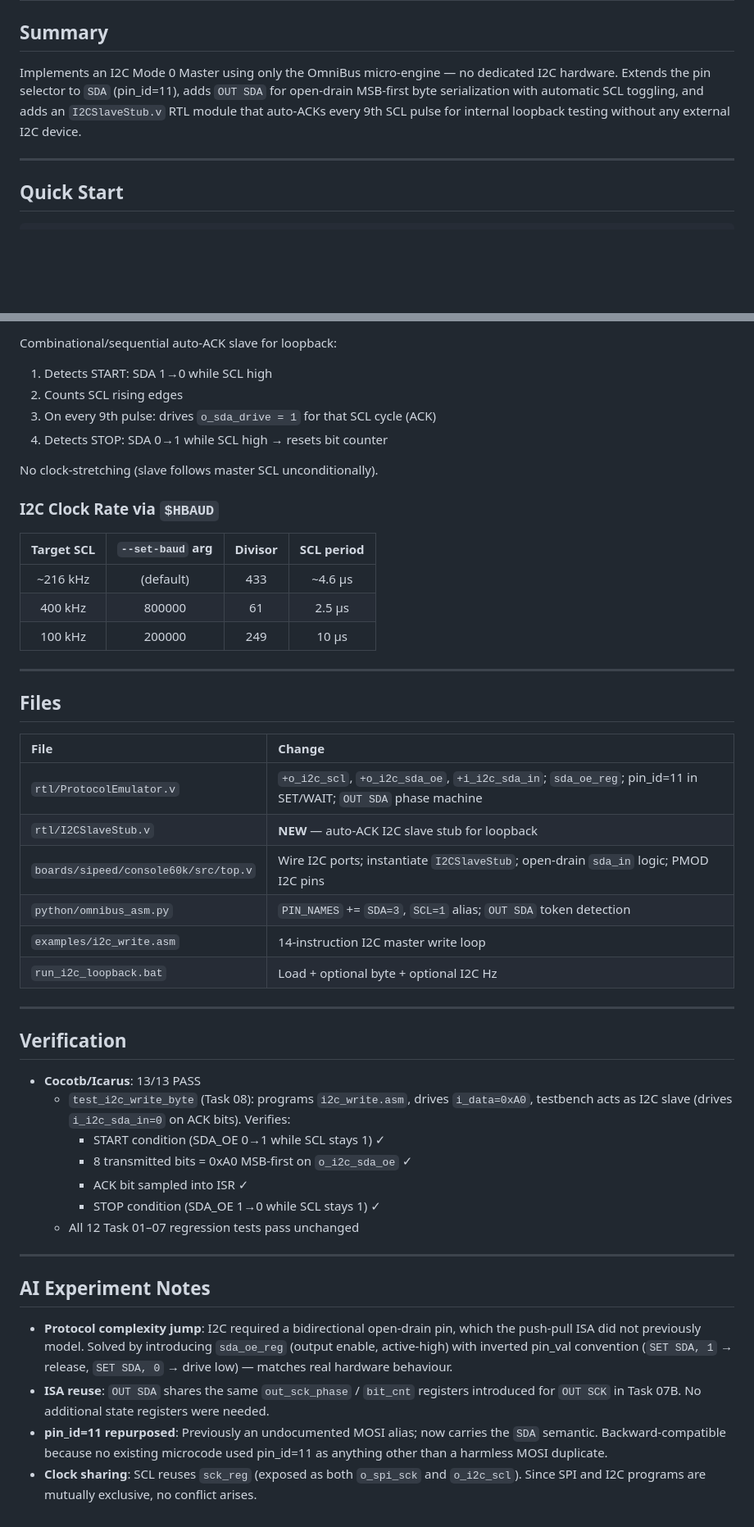
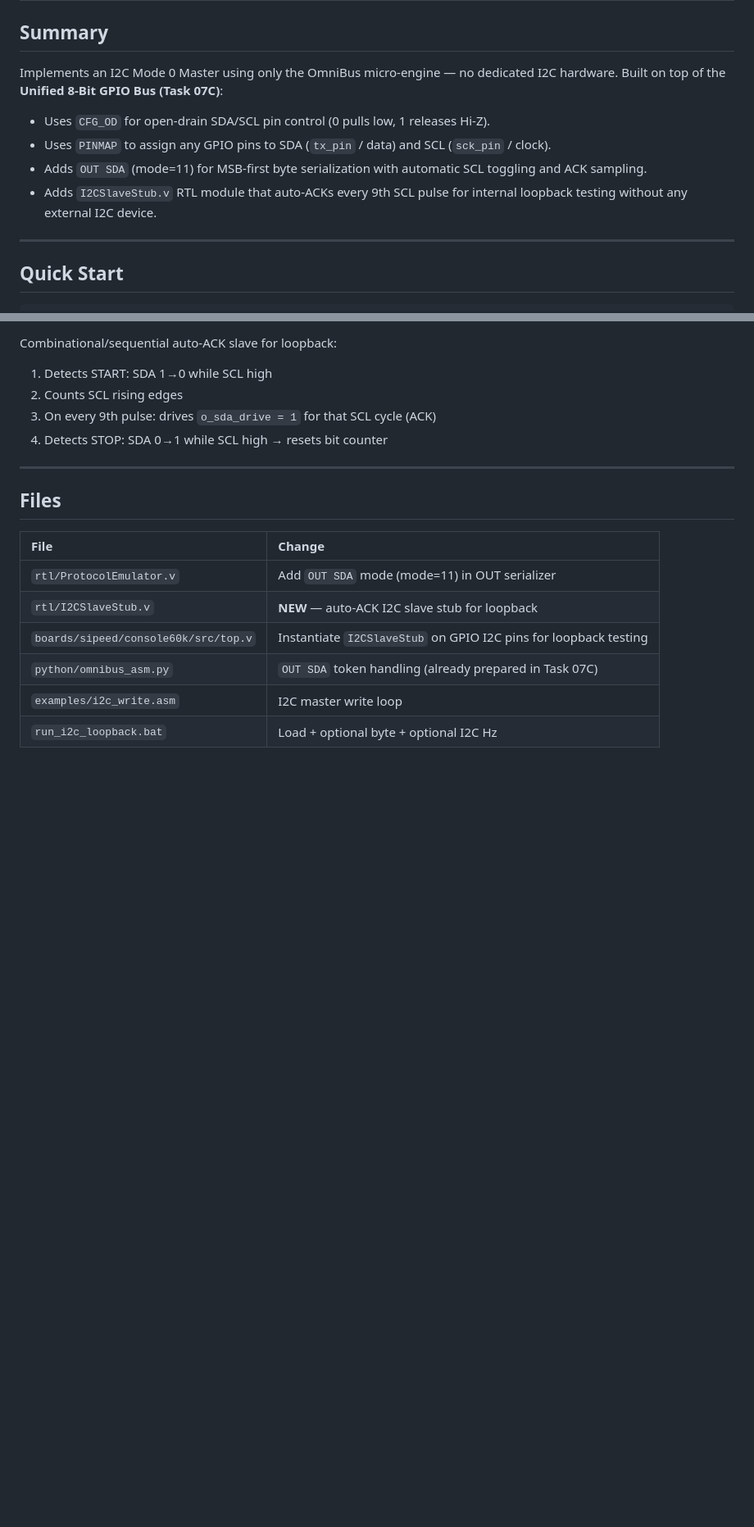
Before and after one commit to fjpolo/ProtocolEmulatorr, a Markdown page: task08.md, 2 parts joined by grey strips. Shown at 82% size. Drawn GitHub-style; blank space fills up the shorter version.

```diff
--- a/task08.md
+++ b/task08.md
@@ -3,10 +3,11 @@
 ## Summary
 
 Implements an I2C Mode 0 Master using only the OmniBus micro-engine — no dedicated
-I2C hardware. Extends the pin selector to `SDA` (pin_id=11), adds `OUT SDA` for
-open-drain MSB-first byte serialization with automatic SCL toggling, and adds an
-`I2CSlaveStub.v` RTL module that auto-ACKs every 9th SCL pulse for internal
-loopback testing without any external I2C device.
+I2C hardware. Built on top of the **Unified 8-Bit GPIO Bus (Task 07C)**:
+- Uses `CFG_OD` for open-drain SDA/SCL pin control (0 pulls low, 1 releases Hi-Z).
+- Uses `PINMAP` to assign any GPIO pins to SDA (`tx_pin` / data) and SCL (`sck_pin` / clock).
+- Adds `OUT SDA` (mode=11) for MSB-first byte serialization with automatic SCL toggling and ACK sampling.
+- Adds `I2CSlaveStub.v` RTL module that auto-ACKs every 9th SCL pulse for internal loopback testing without any external I2C device.
 
 ---
 
@@ -112,20 +99,9 @@ i2c_sda_in = !(core_sda_oe | slave_ack)
 
 Combinational/sequential auto-ACK slave for loopback:
-
 1. Detects START: SDA 1→0 while SCL high
 2. Counts SCL rising edges
 3. On every 9th pulse: drives `o_sda_drive = 1` for that SCL cycle (ACK)
 4. Detects STOP: SDA 0→1 while SCL high → resets bit counter
-
-No clock-stretching (slave follows master SCL unconditionally).
-
-### I2C Clock Rate via `$HBAUD`
-
-| Target SCL | `--set-baud` arg | Divisor | SCL period |
-|:----------:|:----------------:|:-------:|:----------:|
-| ~216 kHz   | (default)        | 433     | ~4.6 µs    |
-| 400 kHz    | 800000           | 61      | 2.5 µs     |
-| 100 kHz    | 200000           | 249     | 10 µs      |
 
 ---
 
@@ -133,38 +109,9 @@ No clock-stretching (slave follows master SCL unconditionally).
 
 | File | Change |
 |:-----|:-------|
-| `rtl/ProtocolEmulator.v` | `+o_i2c_scl`, `+o_i2c_sda_oe`, `+i_i2c_sda_in`; `sda_oe_reg`; pin_id=11 in SET/WAIT; `OUT SDA` phase machine |
+| `rtl/ProtocolEmulator.v` | Add `OUT SDA` mode (mode=11) in OUT serializer |
 | `rtl/I2CSlaveStub.v` | **NEW** — auto-ACK I2C slave stub for loopback |
-| `boards/sipeed/console60k/src/top.v` | Wire I2C ports; instantiate `I2CSlaveStub`; open-drain `sda_in` logic; PMOD I2C pins |
-| `python/omnibus_asm.py` | `PIN_NAMES` += `SDA=3`, `SCL=1` alias; `OUT SDA` token detection |
-| `examples/i2c_write.asm` | 14-instruction I2C master write loop |
+| `boards/sipeed/console60k/src/top.v` | Instantiate `I2CSlaveStub` on GPIO I2C pins for loopback testing |
+| `python/omnibus_asm.py` | `OUT SDA` token handling (already prepared in Task 07C) |
+| `examples/i2c_write.asm` | I2C master write loop |
 | `run_i2c_loopback.bat` | Load + optional byte + optional I2C Hz |
-
----
-
-## Verification
-
-- **Cocotb/Icarus**: 13/13 PASS
-  - `test_i2c_write_byte` (Task 08): programs `i2c_write.asm`, drives `i_data=0xA0`,
-    testbench acts as I2C slave (drives `i_i2c_sda_in=0` on ACK bits). Verifies:
-    - START condition (SDA_OE 0→1 while SCL stays 1) ✓
-    - 8 transmitted bits = 0xA0 MSB-first on `o_i2c_sda_oe` ✓
-    - ACK bit sampled into ISR ✓
-    - STOP condition (SDA_OE 1→0 while SCL stays 1) ✓
-  - All 12 Task 01–07 regression tests pass unchanged
-
----
-
-## AI Experiment Notes
-
-- **Protocol complexity jump**: I2C required a bidirectional open-drain pin, which
-  the push-pull ISA did not previously model. Solved by introducing `sda_oe_reg`
-  (output enable, active-high) with inverted pin_val convention (`SET SDA, 1` →
-  release, `SET SDA, 0` → drive low) — matches real hardware behaviour.
-- **ISA reuse**: `OUT SDA` shares the same `out_sck_phase` / `bit_cnt` registers
-  introduced for `OUT SCK` in Task 07B. No additional state registers were needed.
-- **pin_id=11 repurposed**: Previously an undocumented MOSI alias; now carries the
-  `SDA` semantic. Backward-compatible because no existing microcode used pin_id=11
-  as anything other than a harmless MOSI duplicate.
-- **Clock sharing**: SCL reuses `sck_reg` (exposed as both `o_spi_sck` and
-  `o_i2c_scl`). Since SPI and I2C programs are mutually exclusive, no conflict arises.
```
Also changed, not shown: other parts of task08.md (+29 -43 lines), README.md (+26 -8 lines), task07c.md (added, +81 -0 lines).
